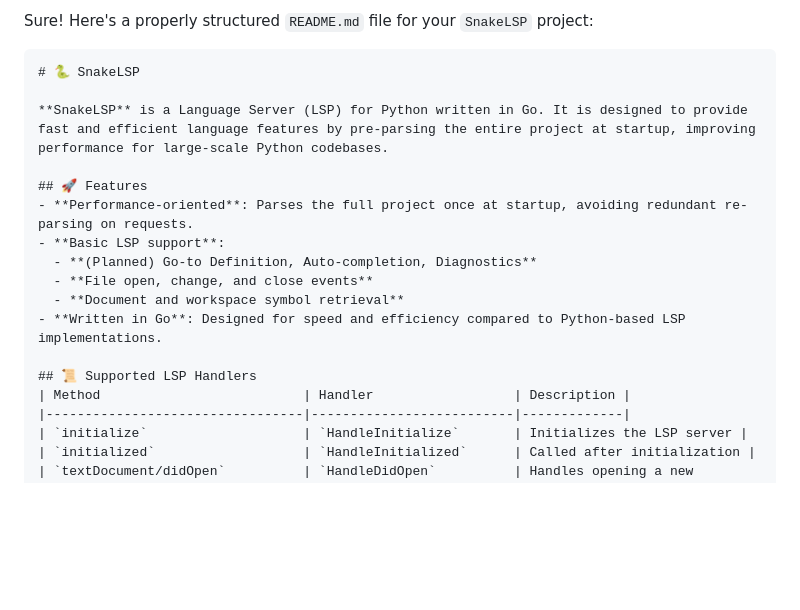
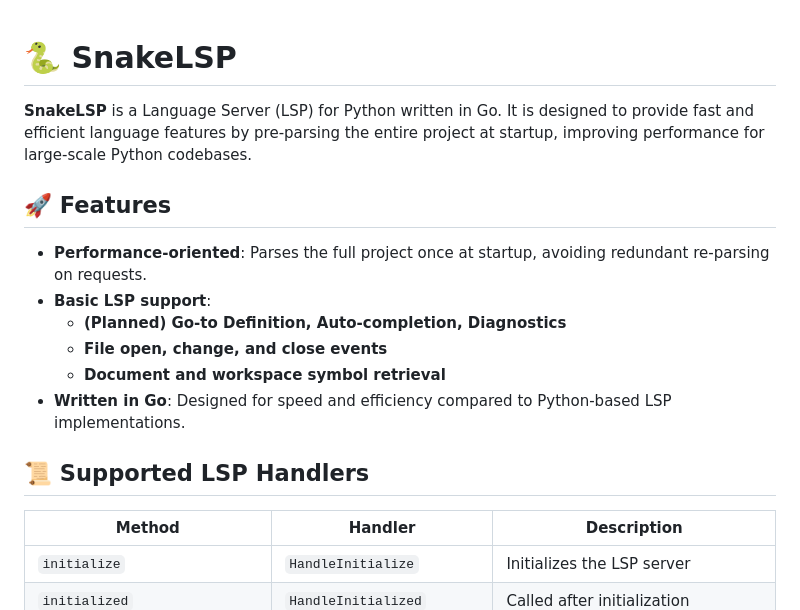
Before and after one commit to SavingFrame/snakelsp, a Markdown page: README.md, the part around the change printed below. GitHub-like rendering; blank space fills up the shorter version.

Commit message:
Remove readme header

````diff
--- a/README.md
+++ b/README.md
@@ -1,11 +1,9 @@
-Sure! Here's a properly structured `README.md` file for your `SnakeLSP` project:
-
-```md
 # 🐍 SnakeLSP
 
 **SnakeLSP** is a Language Server (LSP) for Python written in Go. It is designed to provide fast and efficient language features by pre-parsing the entire project at startup, improving performance for large-scale Python codebases.
 
 ## 🚀 Features
+
 - **Performance-oriented**: Parses the full project once at startup, avoiding redundant re-parsing on requests.
 - **Basic LSP support**:
   - **(Planned) Go-to Definition, Auto-completion, Diagnostics**
@@ -14,6 +12,7 @@ Sure! Here's a properly structured `README.md` file for your `SnakeLSP` project:
 - **Written in Go**: Designed for speed and efficiency compared to Python-based LSP implementations.
 
 ## 📜 Supported LSP Handlers
+
 | Method                          | Handler                  | Description |
 |---------------------------------|--------------------------|-------------|
 | `initialize`                    | `HandleInitialize`       | Initializes the LSP server |
````
Also changed, not shown: other parts of README.md (+2 -0 lines).
